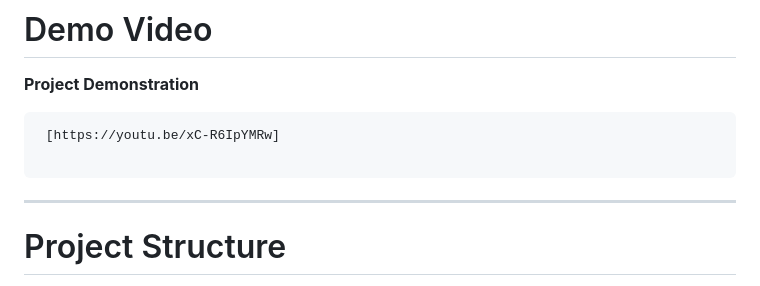
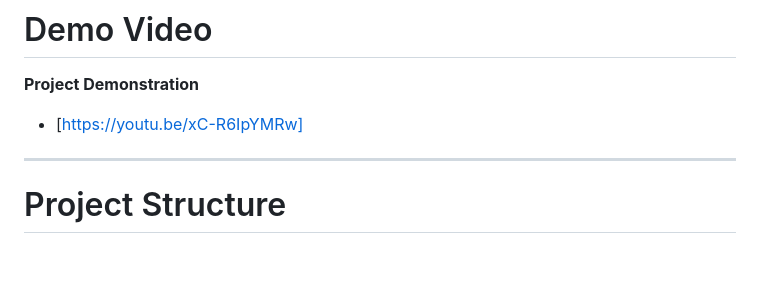
Before and after one commit to Olga-10-iki/linear-regression-model, a Markdown page: summative/README.md, the part around the change. Drawn GitHub-style; blank space fills up the shorter version.

Commit message:
updated read

````diff
--- a/summative/README.md
+++ b/summative/README.md
@@ -217,10 +217,9 @@ Supported platforms:
 
 **Project Demonstration**
 
-```
- [https://youtu.be/xC-R6IpYMRw]
 
-```
+ - [https://youtu.be/xC-R6IpYMRw]
+
 
 ---
 
````
